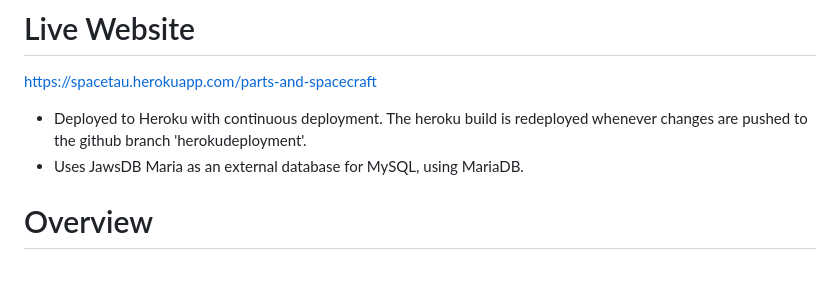
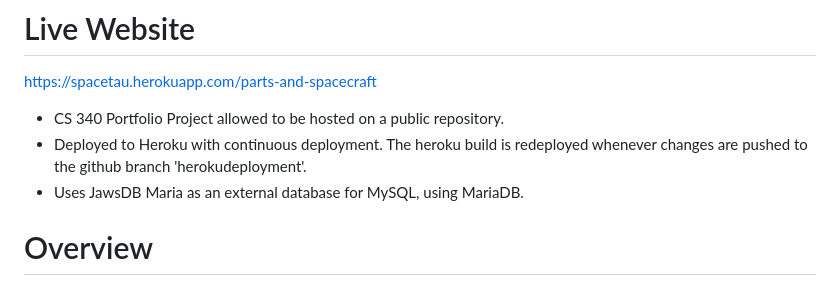
Before and after one commit to Mike11199/SpaceTau-Flask-and-MySQL-App-CS340, a Markdown page: README.md, the part around the change. GitHub-like rendering.

```diff
--- a/README.md
+++ b/README.md
@@ -2,8 +2,10 @@
 
 https://spacetau.herokuapp.com/parts-and-spacecraft
 
+- CS 340 Portfolio Project allowed to be hosted on a public repository.
 - Deployed to Heroku with continuous deployment.  The heroku build is redeployed whenever changes are pushed to the github branch 'herokudeployment'.
 - Uses JawsDB Maria as an external database for MySQL, using MariaDB.
+
 
 # Overview
 
```
